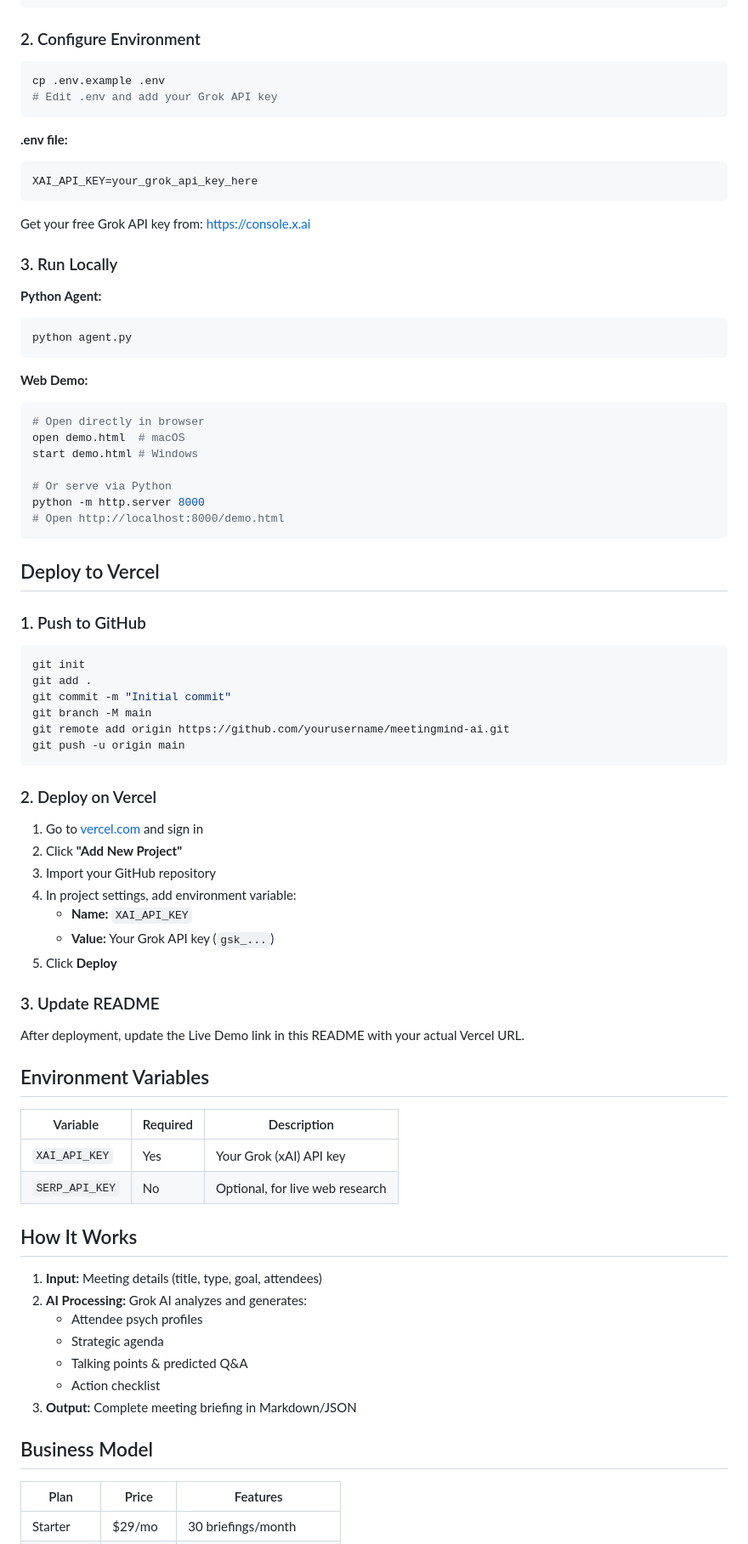
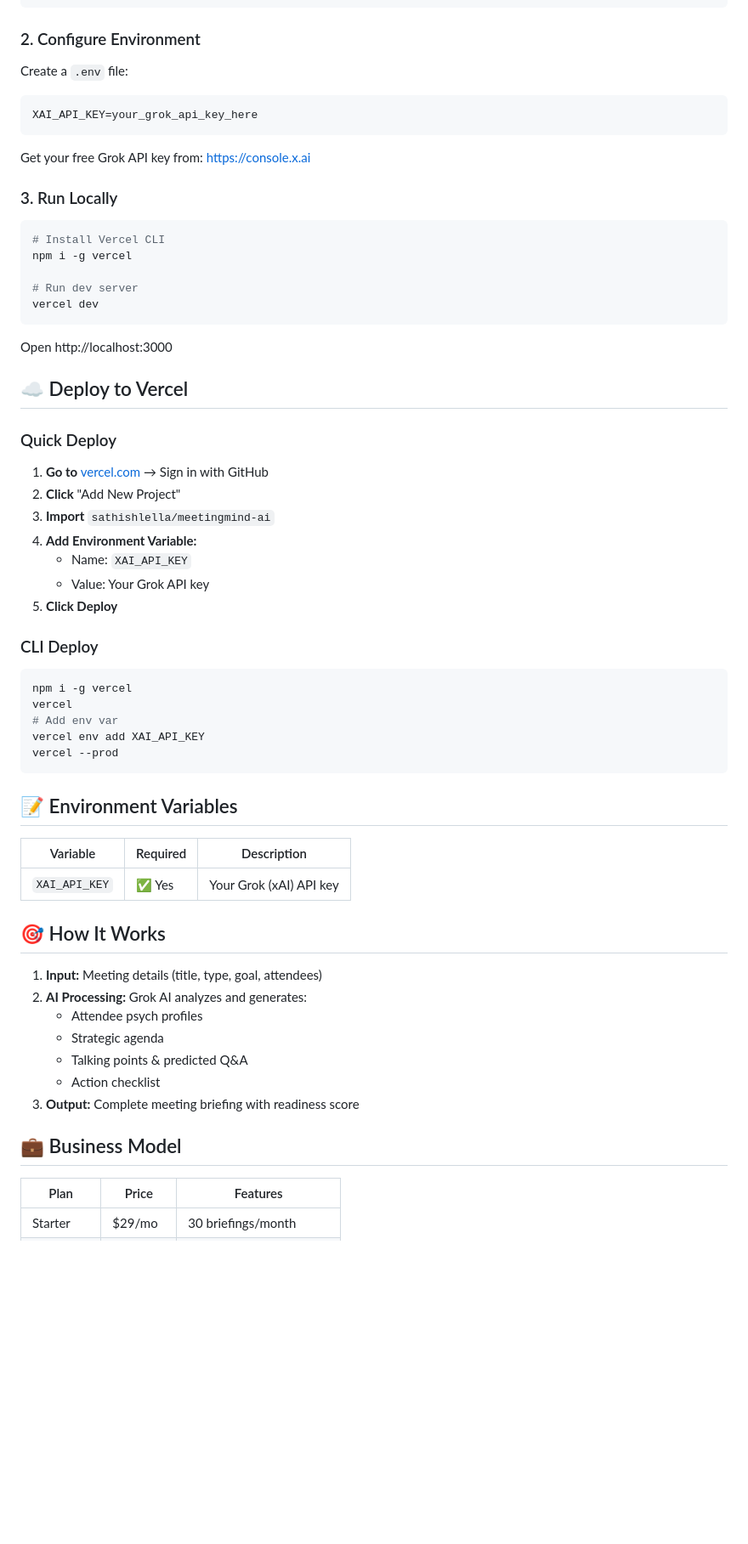
Before and after one commit to sathishlella/meetingmind-ai, a Markdown page: README.md, the part around one of its changes. Shown at 85% size. GitHub-like rendering; blank space fills up the shorter version.

````diff
--- a/README.md
+++ b/README.md
@@ -46,12 +58,7 @@ pip install -r requirements.txt
 
 ### 2. Configure Environment
 
-```bash
-cp .env.example .env
-# Edit .env and add your Grok API key
-```
-
-**.env file:**
+Create a `.env` file:
 ```
 XAI_API_KEY=your_grok_api_key_here
 ```
@@ -60,57 +67,45 @@ Get your free Grok API key from: https://console.x.ai
 
 ### 3. Run Locally
 
-**Python Agent:**
 ```bash
-python agent.py
+# Install Vercel CLI
+npm i -g vercel
+
+# Run dev server
+vercel dev
 ```
 
-**Web Demo:**
+Open http://localhost:3000
+
+## ☁️ Deploy to Vercel
+
+### Quick Deploy
+
+1. **Go to** [vercel.com](https://vercel.com) → Sign in with GitHub
+2. **Click** "Add New Project"
+3. **Import** `sathishlella/meetingmind-ai`
+4. **Add Environment Variable:**
+   - Name: `XAI_API_KEY`
+   - Value: Your Grok API key
+5. **Click Deploy**
+
+### CLI Deploy
+
 ```bash
-# Open directly in browser
-open demo.html  # macOS
-start demo.html # Windows
-
-# Or serve via Python
-python -m http.server 8000
-# Open http://localhost:8000/demo.html
+npm i -g vercel
+vercel
+# Add env var
+vercel env add XAI_API_KEY
+vercel --prod
 ```
 
-## Deploy to Vercel
-
-### 1. Push to GitHub
-
-```bash
-git init
-git add .
-git commit -m "Initial commit"
-git branch -M main
-git remote add origin https://github.com/yourusername/meetingmind-ai.git
-git push -u origin main
-```
-
-### 2. Deploy on Vercel
-
-1. Go to [vercel.com](https://vercel.com) and sign in
-2. Click **"Add New Project"**
-3. Import your GitHub repository
-4. In project settings, add environment variable:
-   - **Name:** `XAI_API_KEY`
-   - **Value:** Your Grok API key (`gsk_...`)
-5. Click **Deploy**
-
-### 3. Update README
-
-After deployment, update the Live Demo link in this README with your actual Vercel URL.
-
-## Environment Variables
+## 📝 Environment Variables
 
 | Variable | Required | Description |
 |----------|----------|-------------|
-| `XAI_API_KEY` | Yes | Your Grok (xAI) API key |
-| `SERP_API_KEY` | No | Optional, for live web research |
+| `XAI_API_KEY` | ✅ Yes | Your Grok (xAI) API key |
 
-## How It Works
+## 🎯 How It Works
 
 1. **Input:** Meeting details (title, type, goal, attendees)
 2. **AI Processing:** Grok AI analyzes and generates:
@@ -118,9 +113,9 @@ After deployment, update the Live Demo link in this README with your actual Verc
    - Strategic agenda
    - Talking points & predicted Q&A
    - Action checklist
-3. **Output:** Complete meeting briefing in Markdown/JSON
+3. **Output:** Complete meeting briefing with readiness score
 
-## Business Model
+## 💼 Business Model
 
 | Plan | Price | Features |
 |------|-------|----------|
````
Also changed, not shown: other parts of README.md (+60 -40 lines), meetingmind-results.png (added), meetingmind-screenshot.png (added), 6 other files.
